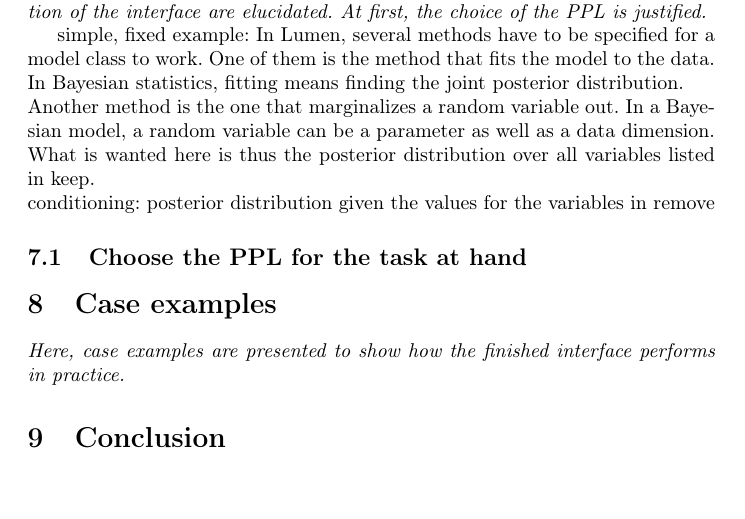
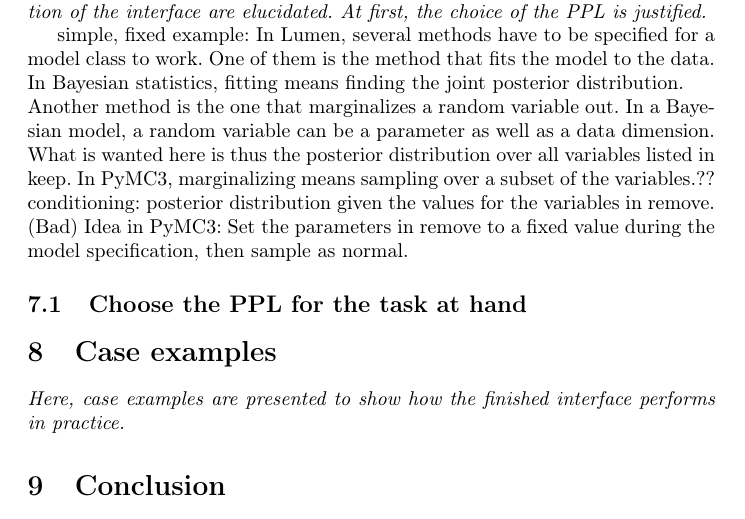
Before and after one commit to jong42/Master_Thesis_CDS, a LaTeX thesis (report/preliminary_thesis.tex): part of page 16 of 17, cut so that both start at the same text. Compiled offline with pdfLaTeX.

Commit message:
Add small addition ti implementation section

```diff
--- a/report/preliminary_thesis.tex
+++ b/report/preliminary_thesis.tex
@@ -528,8 +528,9 @@ simple, fixed example:
 In Lumen, several methods have to be specified for a model class to work. One of them is the method that fits the model to the data. In Bayesian statistics, fitting means finding the joint posterior distribution.
 \\
 Another method is the one that marginalizes a random variable out. In a Bayesian model, a random variable can be a parameter as well as a data dimension.  What is wanted here is thus the posterior distribution over all variables listed in keep.
+In PyMC3, marginalizing means sampling over a subset of the variables.??
 \\
-conditioning: posterior distribution given the values for the variables in remove
+conditioning: posterior distribution given the values for the variables in remove. (Bad) Idea in PyMC3: Set the parameters in remove to a fixed value during the model specification, then sample as normal.
 \subsection{Choose the PPL for the task at hand}
 
 \section{Case examples}
```
